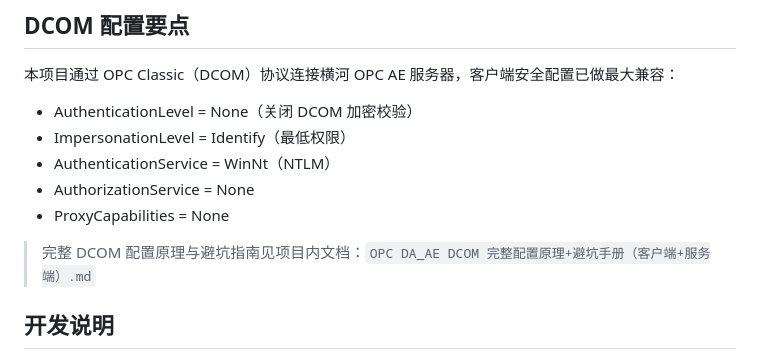
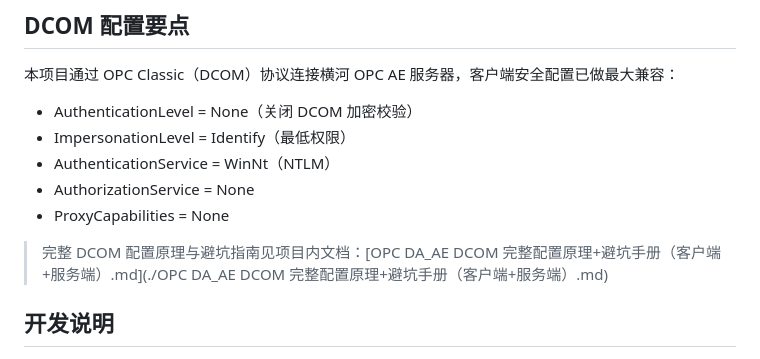
Before and after one commit to forget-the-bright/opc_ae_relay, a Markdown page: Readme.md, the part around the change. GitHub-like rendering.

Commit message:
docs(readme): 更新 DCOM 配置文档链接格式
- 将纯文本文档引用转换为 Markdown 链接格式
- 添加了相对路径链接指向 OPC DCOM 配置手册
- 保持了原有的文档说明内容不变

```diff
--- a/Readme.md
+++ b/Readme.md
@@ -314,7 +314,7 @@ OpcAeClientRun.runOPC()   → OPC 采集线程 + 看门狗启动
 - AuthorizationService = None
 - ProxyCapabilities = None
 
-> 完整 DCOM 配置原理与避坑指南见项目内文档：`OPC DA_AE DCOM 完整配置原理+避坑手册（客户端+服务端）.md`
+> 完整 DCOM 配置原理与避坑指南见项目内文档：[OPC DA_AE DCOM 完整配置原理+避坑手册（客户端+服务端）.md](./OPC DA_AE DCOM 完整配置原理+避坑手册（客户端+服务端）.md)
 
 ## 开发说明
 
```
